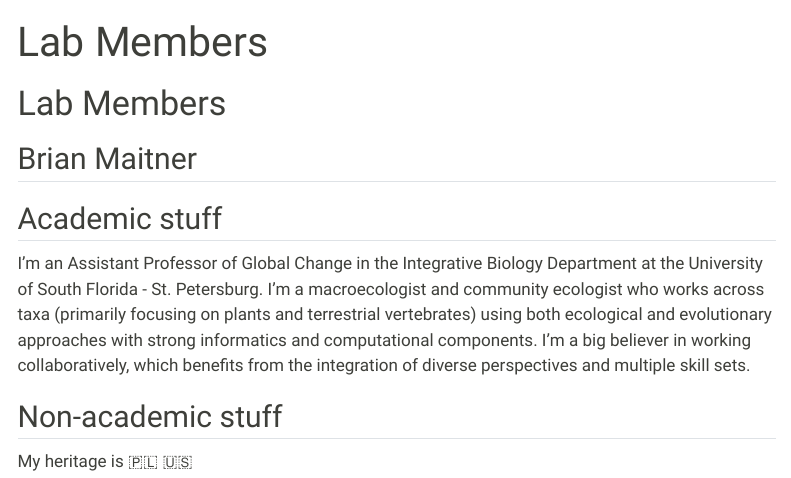
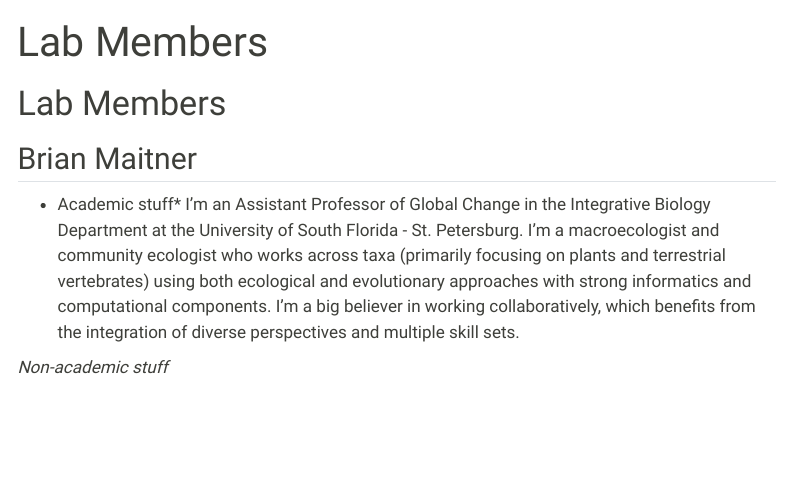
Before and after one commit to MaitnerLab/MaitnerLab.github.io, a Quarto document (people.qmd): the page in a window 1100 px wide, from its top. Rendered offline with R 4.5, knitr and Pandoc in place of Quarto, with nearby package versions; menus at the side of the page are left out.

Commit message:
Update people.qmd

```diff
--- a/people.qmd
+++ b/people.qmd
@@ -7,8 +7,7 @@ from: markdown+emoji
 
 ## Brian Maitner
 
-## Academic stuff
+* Academic stuff*
 I'm an Assistant Professor of Global Change in the Integrative Biology Department at the University of South Florida - St. Petersburg. I'm a macroecologist and community ecologist who works across taxa (primarily focusing on plants and terrestrial vertebrates) using both ecological and evolutionary approaches with strong informatics and computational components. I'm a big believer in working collaboratively, which benefits from the integration of diverse perspectives and multiple skill sets.
 
-## Non-academic stuff
-My heritage is :poland: :us:
+*Non-academic stuff*
```
